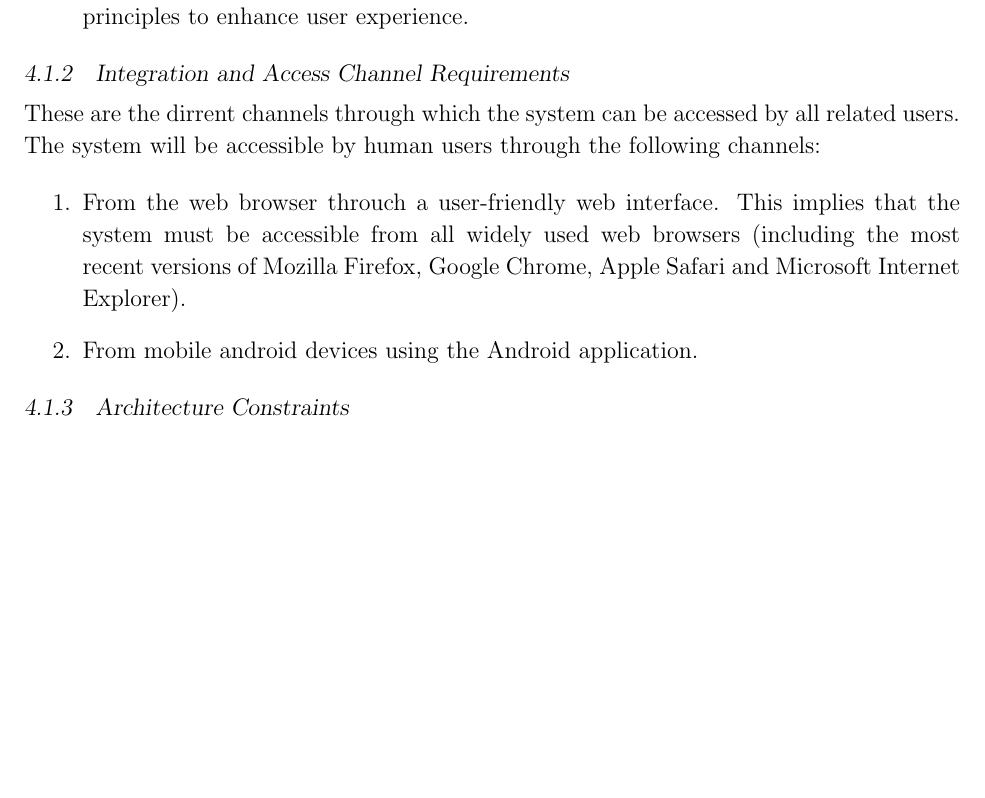
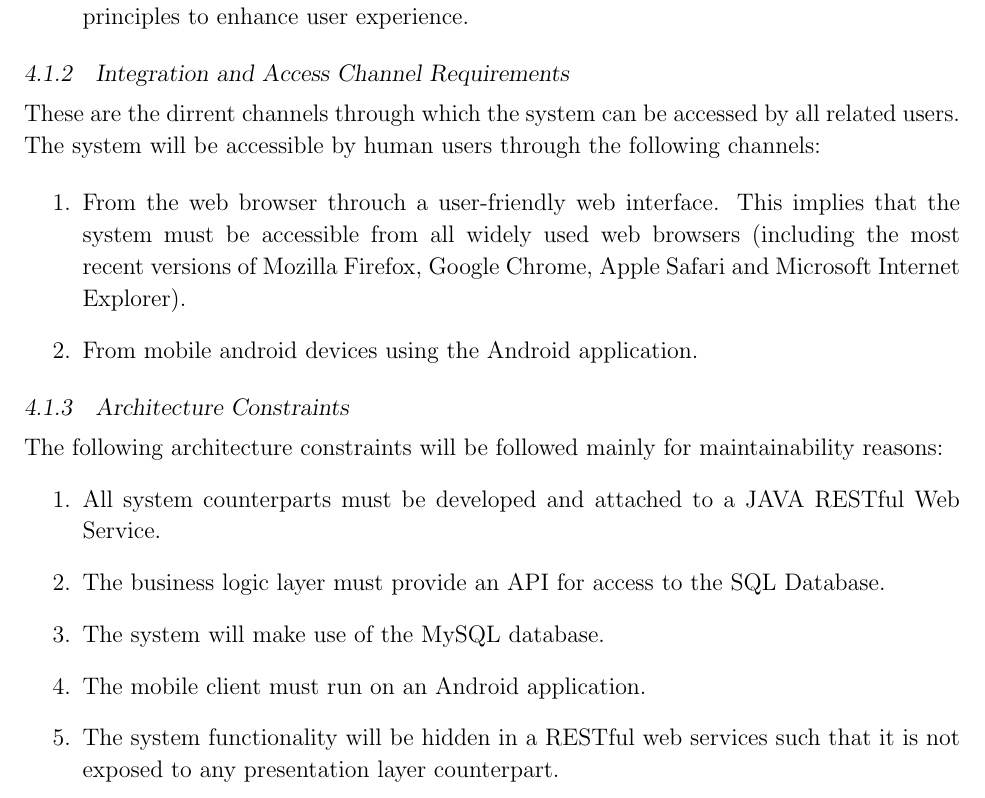
Before and after one commit to bullzz992/The_Gruners, a LaTeX document (Requirements Spec and Architecture Proposal Documents/Requirements Document.tex): part of page 5 of 5 before the commit and part of page 5 of 6 after it, cut so that both start at the same text, the shorter picture padded with empty space. Compiled offline with pdfLaTeX.

```diff
--- a/Requirements Spec and Architecture Proposal Documents/Architecture Proposal.tex
+++ b/Requirements Spec and Architecture Proposal Documents/Requirements Document.tex
@@ -164,6 +164,14 @@
 			                    	\end{enumerate}
 
                 			\subsubsection{Architecture Constraints}
+                					The following architecture constraints will be followed mainly for maintainability reasons:
+                					\begin{enumerate}
+                							\item All system counterparts must be developed and attached to a JAVA RESTful Web Service.
+                							\item The business logic layer must provide an API for access to the SQL Database.
+                							\item The system will make use of the MySQL database.
+                							\item The mobile client must run on an Android application.
+                							\item The system functionality will be hidden in a RESTful web services such that it is not exposed to any presentation layer counterpart.
+                					\end{enumerate}
 
 
                 	\subsection{Architectural patterns or Styles}
```
Also changed, not shown: Requirements Spec and Architecture Proposal Documents/Pictures/System Architecture Layers.jpg (added).
